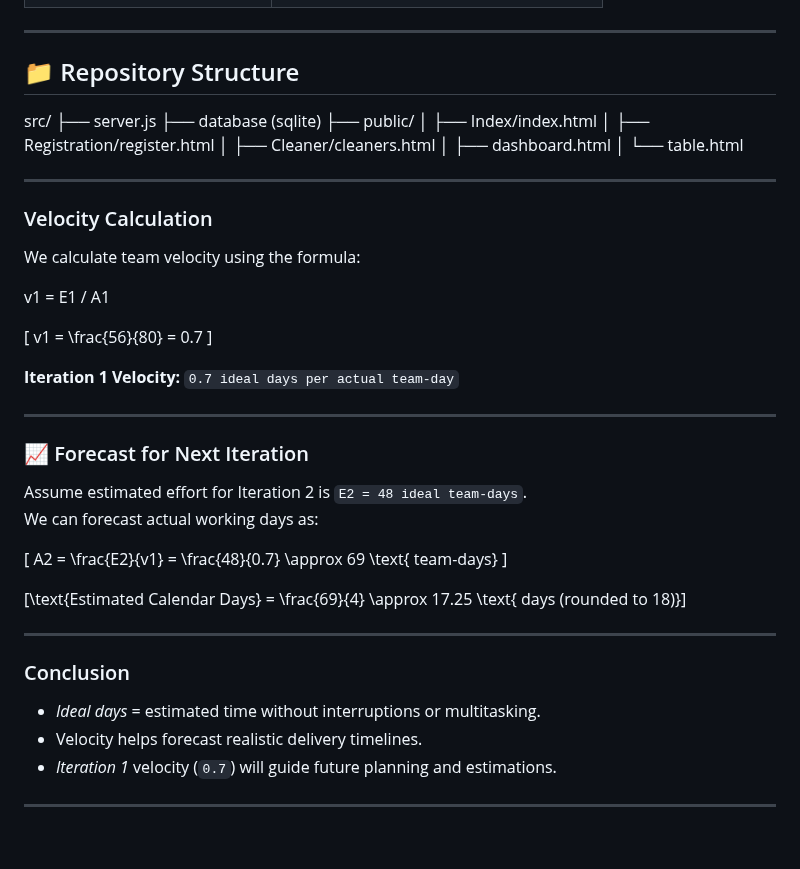
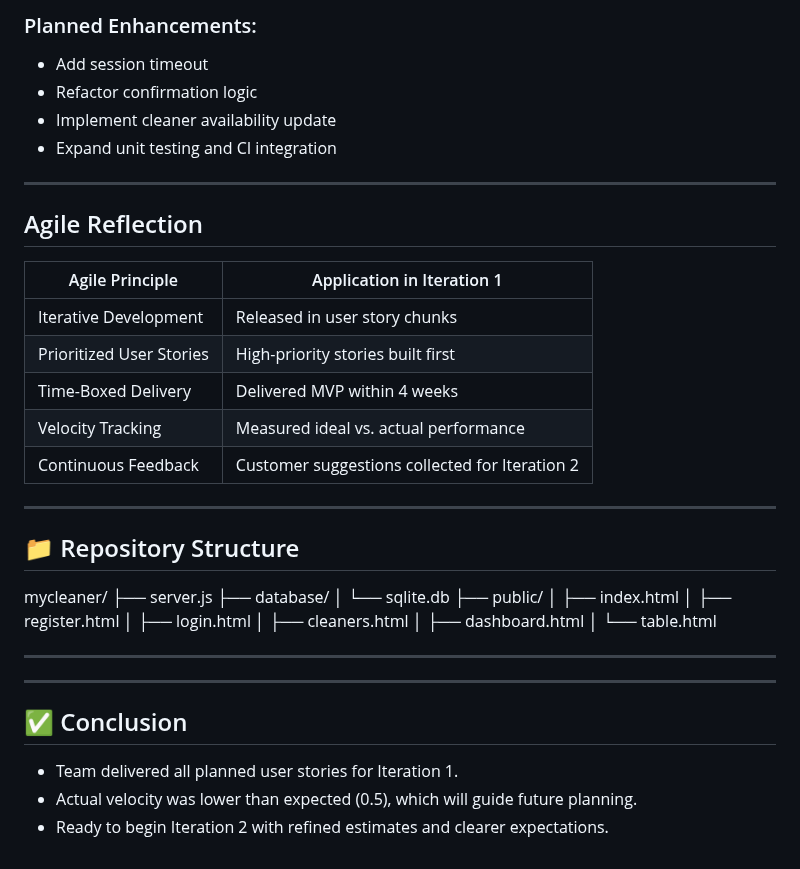
Before and after one commit to asharma151515/CP3407--Advanced-Software-Engineering, a Markdown page: iteration_1.md, the part around one of its changes. GitHub-like rendering.

Commit message:
Updated the current velocity

```diff
--- a/iteration_1.md
+++ b/iteration_1.md
@@ -175,49 +176,43 @@ Build a minimum viable cleaning service web platform where users can:
+### Planned Enhancements:
+- Add session timeout
+- Refactor confirmation logic
+- Implement cleaner availability update
+- Expand unit testing and CI integration
+
+---
+
+##  Agile Reflection
+
+| Agile Principle                  | Application in Iteration 1               |
+|----------------------------------|------------------------------------------|
+| Iterative Development            | Released in user story chunks            |
+| Prioritized User Stories         | High-priority stories built first        |
+| Time-Boxed Delivery              | Delivered MVP within 4 weeks             |
+| Velocity Tracking                | Measured ideal vs. actual performance    |
+| Continuous Feedback              | Customer suggestions collected for Iteration 2 |
 
 ---
 
 ## 📁 Repository Structure
-
-src/
+mycleaner/
 ├── server.js
-├── database (sqlite)
+├── database/
+│ └── sqlite.db
 ├── public/
-│ ├── Index/index.html
-│ ├── Registration/register.html
-│ ├── Cleaner/cleaners.html
+│ ├── index.html
+│ ├── register.html
+│ ├── login.html
+│ ├── cleaners.html
 │ ├── dashboard.html
 │ └── table.html
 
-----------------------------------
-### Velocity Calculation
 
-We calculate team velocity using the formula:
+--------------
 
-v1 = E1 / A1
+---
 
+## ✅ Conclusion
 
-\[ v1 = \frac{56}{80} = 0.7 \]
-
-**Iteration 1 Velocity:** `0.7 ideal days per actual team-day`
-
-----------------------------------------------------------------------------------------------
-
-### 📈 Forecast for Next Iteration
-
-Assume estimated effort for Iteration 2 is `E2 = 48 ideal team-days`.
-We can forecast actual working days as:
-
-\[ A2 = \frac{E2}{v1} = \frac{48}{0.7} \approx 69 \text{ team-days} \]
-
-\[\text{Estimated Calendar Days} = \frac{69}{4} \approx 17.25 \text{ days (rounded to 18)}\]
-
--------------------------------------------------------------------------------------------
-
-###  Conclusion
-
-- *Ideal days* = estimated time without interruptions or multitasking.
-- Velocity helps forecast realistic delivery timelines.
-- *Iteration 1* velocity (`0.7`) will guide future planning and estimations.
-
-
-
----------------------------------------------------------------------------------------------
+- Team delivered all planned user stories for Iteration 1.
+- Actual velocity was lower than expected (0.5), which will guide future planning.
+- Ready to begin Iteration 2 with refined estimates and clearer expectations.
```
Also changed, not shown: other parts of iteration_1.md (+146 -145 lines).
